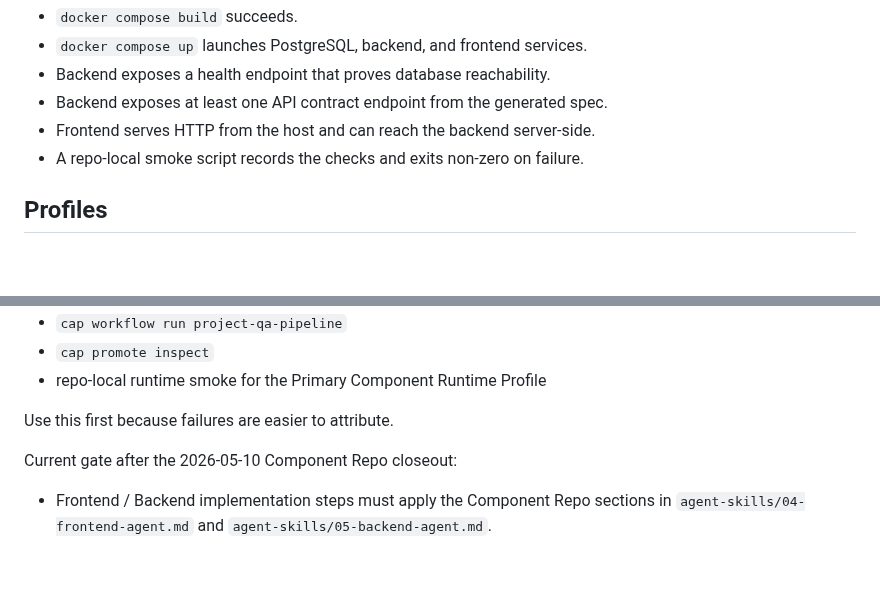
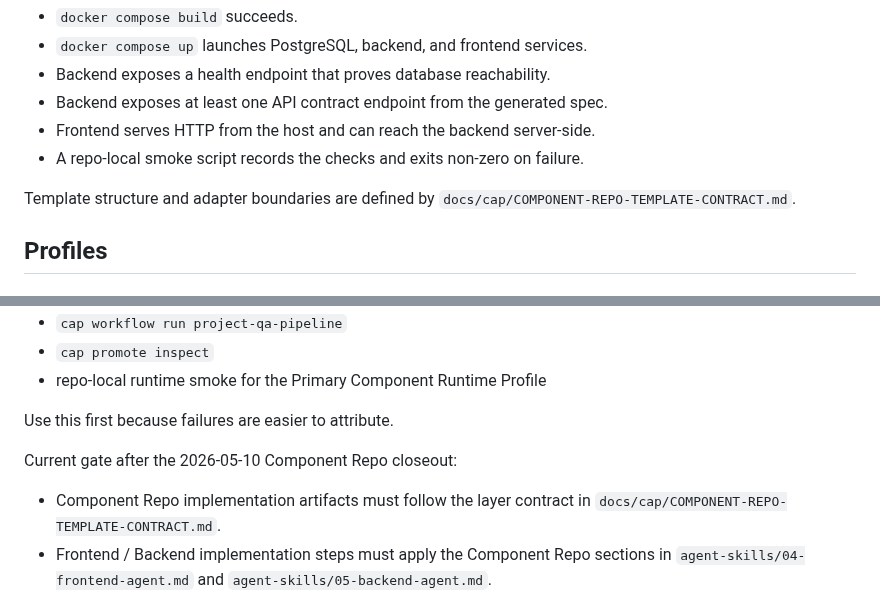
Before and after one commit to jack755051/charlie-ai-protocols, a Markdown page: docs/cap/DOGFOOD-PROFILES.md, 2 parts joined by grey strips. Drawn GitHub-style; blank space fills up the shorter version.

```diff
--- a/docs/cap/DOGFOOD-PROFILES.md
+++ b/docs/cap/DOGFOOD-PROFILES.md
@@ -57,6 +57,9 @@ Runtime validation for this profile must prove, at minimum:
 - Frontend serves HTTP from the host and can reach the backend server-side.
 - A repo-local smoke script records the checks and exits non-zero on failure.
 
+Template structure and adapter boundaries are defined by
+`docs/cap/COMPONENT-REPO-TEMPLATE-CONTRACT.md`.
+
 ## Profiles
 
 ### 1. Component Repo
@@ -87,6 +90,8 @@ Use this first because failures are easier to attribute.
 
 Current gate after the 2026-05-10 Component Repo closeout:
 
+- Component Repo implementation artifacts must follow the layer contract in
+  `docs/cap/COMPONENT-REPO-TEMPLATE-CONTRACT.md`.
 - Frontend / Backend implementation steps must apply the Component Repo
   sections in `agent-skills/04-frontend-agent.md` and
   `agent-skills/05-backend-agent.md`.
```
Also changed, not shown: docs/cap/COMPONENT-REPO-TEMPLATE-CONTRACT.md (added, +221 -0 lines), docs/cap/README.md (+1 -0 lines).
